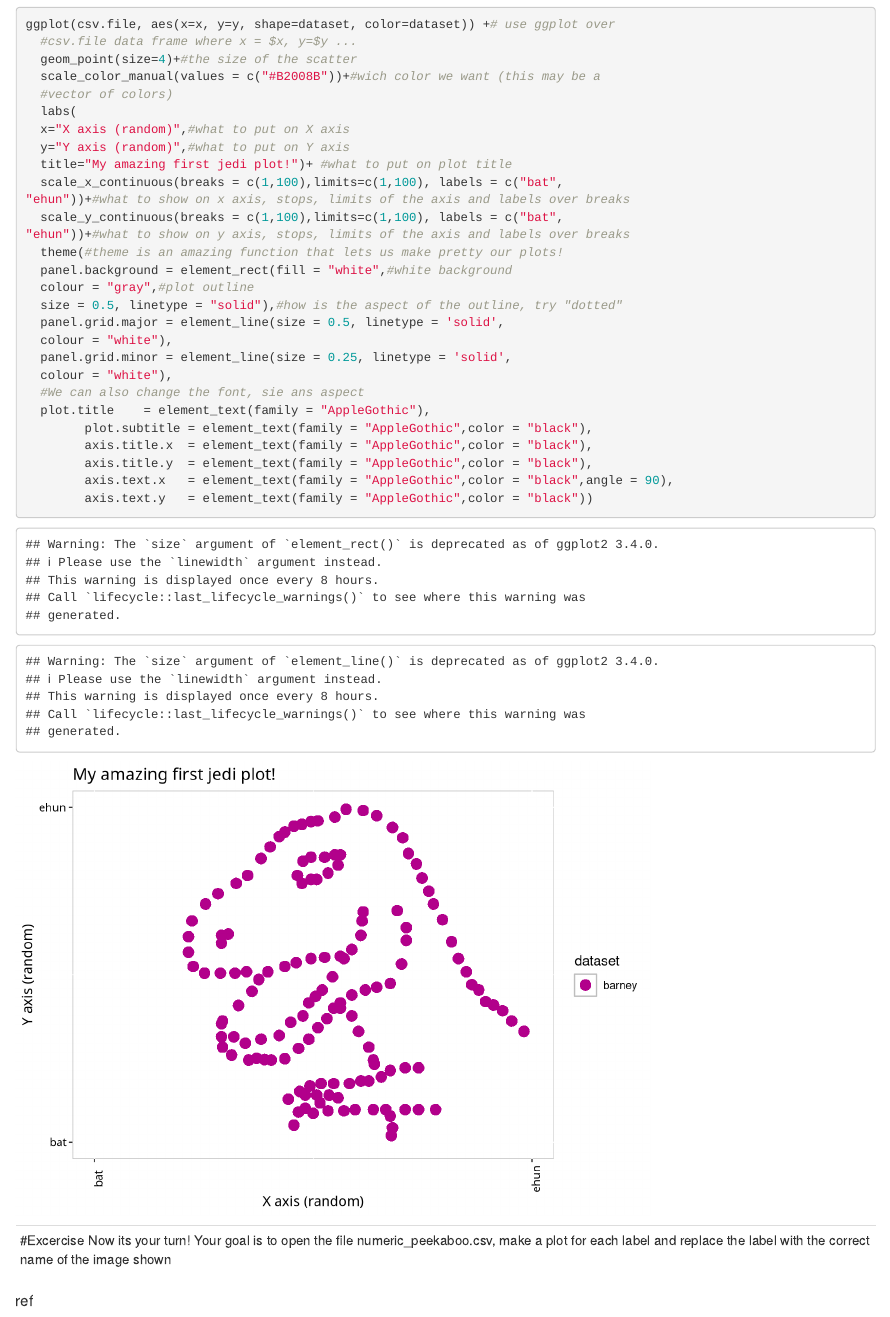
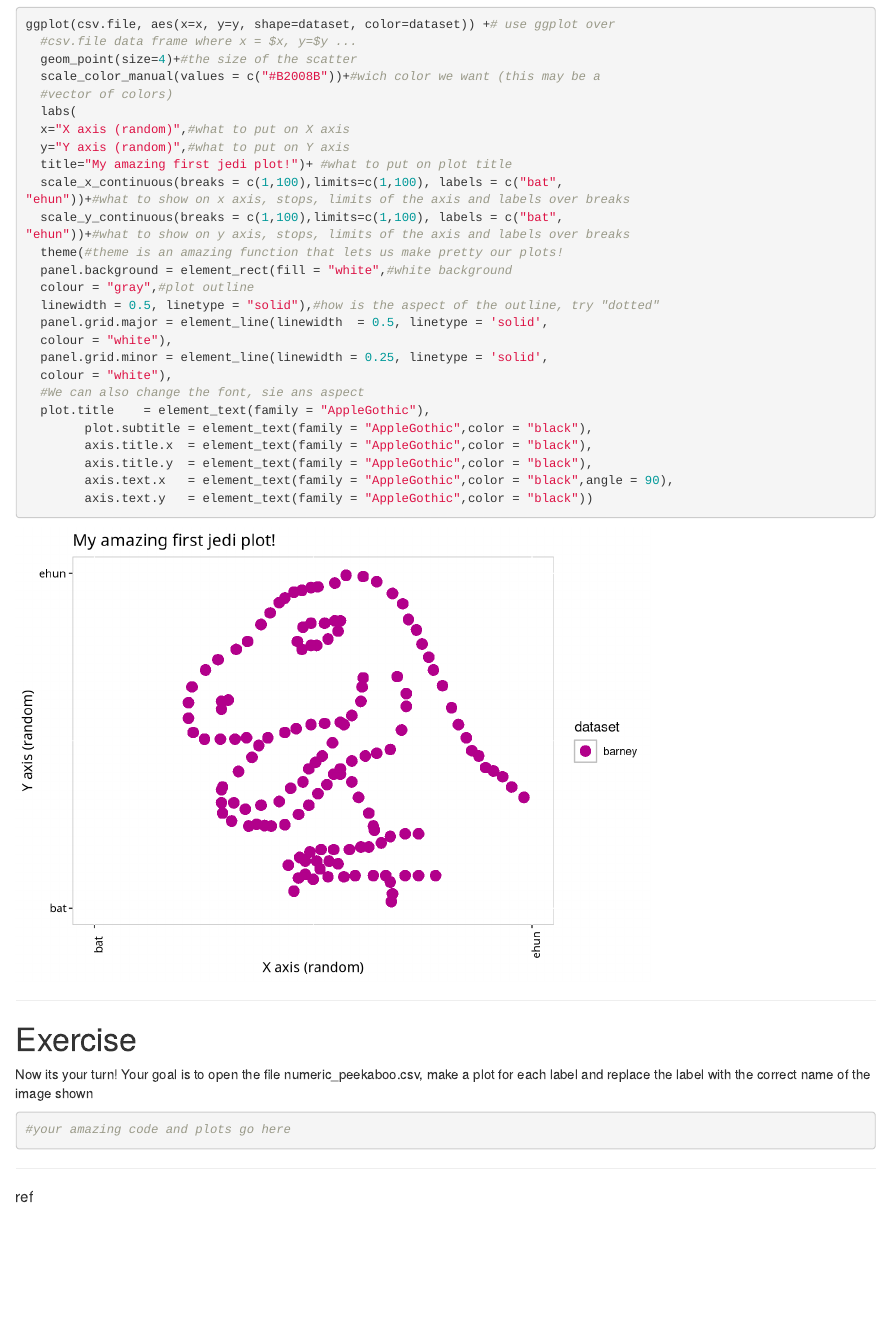
Before and after one commit to marco7877/BCBL-Pupillometry-Workshop, an R Markdown document (Crash_course.Rmd): the page in a window 1100 px wide, from 14470 px down. Rendered offline with R 4.5, knitr and Pandoc, with nearby package versions.

Commit message:
draft to check for typos

````diff
--- a/Crash_course.Rmd
+++ b/Crash_course.Rmd
@@ -496,10 +496,10 @@ ggplot(csv.file, aes(x=x, y=y, shape=dataset, color=dataset)) +# use ggplot over
   theme(#theme is an amazing function that lets us make pretty our plots!
   panel.background = element_rect(fill = "white",#white background
   colour = "gray",#plot outline
-  size = 0.5, linetype = "solid"),#how is the aspect of the outline, try "dotted"
-  panel.grid.major = element_line(size = 0.5, linetype = 'solid',
+  linewidth = 0.5, linetype = "solid"),#how is the aspect of the outline, try "dotted"
+  panel.grid.major = element_line(linewidth  = 0.5, linetype = 'solid',
   colour = "white"),
-  panel.grid.minor = element_line(size = 0.25, linetype = 'solid',
+  panel.grid.minor = element_line(linewidth = 0.25, linetype = 'solid',
   colour = "white"),
   #We can also change the font, sie ans aspect
   plot.title    = element_text(family = "AppleGothic"),
@@ -511,9 +511,16 @@ ggplot(csv.file, aes(x=x, y=y, shape=dataset, color=dataset)) +# use ggplot over
 ```
 
 ------------------------------------------------------------------------
-#Excercise
+
+# Exercise
+
+
 Now its your turn! Your goal is to open the file numeric_peekaboo.csv, make a
 plot for each label and replace the label with the correct name of the image shown
+
+```{r}
+#your amazing code and plots go here
+```
 
 
 ------------------------------------------------------------------------
````
Also changed, not shown: Crash_course.html.
